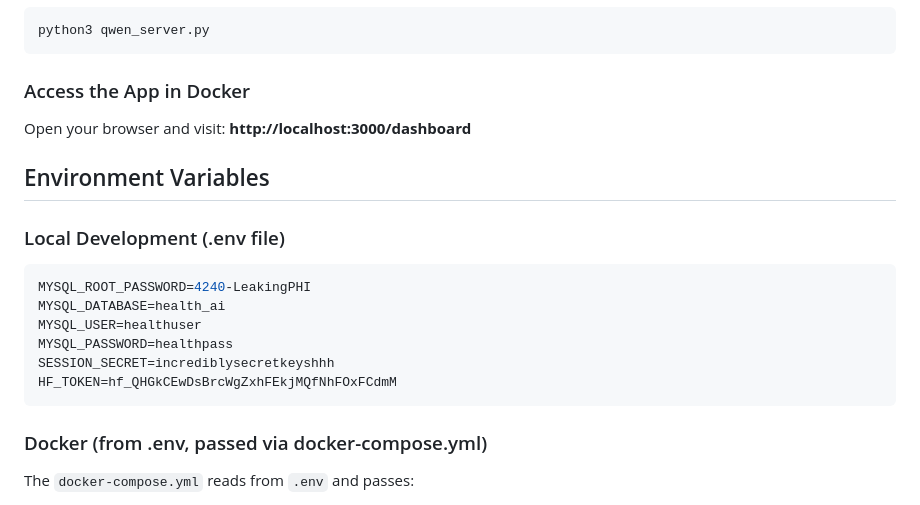
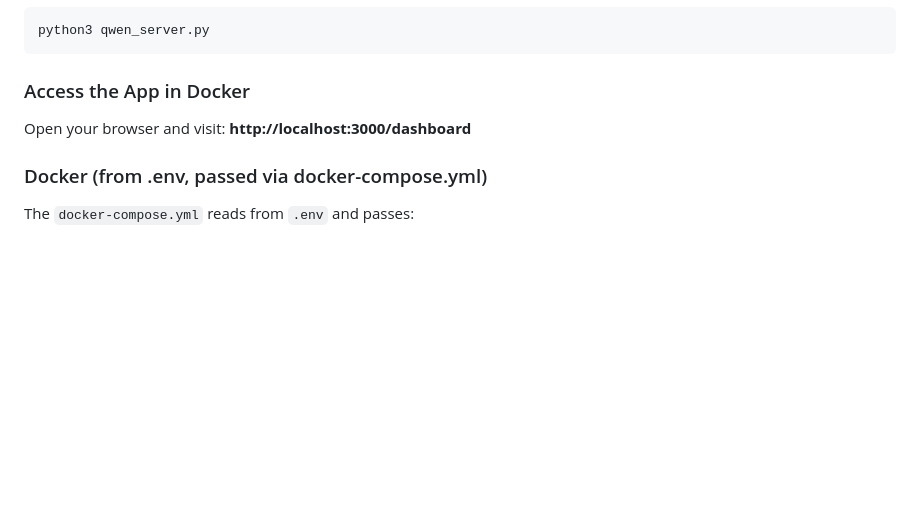
Before and after one commit to sebjinK/4240-LeakingPHI, a Markdown page: SETUP.md, the part around the change. Drawn GitHub-style; blank space fills up the shorter version.

Commit message:
took secrets out

````diff
--- a/SETUP.md
+++ b/SETUP.md
@@ -74,18 +74,6 @@ python3 qwen_server.py
 ### Access the App in Docker
 Open your browser and visit: **http://localhost:3000/dashboard**
 
-## Environment Variables
-
-### Local Development (.env file)
-```properties
-MYSQL_ROOT_PASSWORD=4240-LeakingPHI
-MYSQL_DATABASE=health_ai
-MYSQL_USER=healthuser
-MYSQL_PASSWORD=healthpass
-SESSION_SECRET=incrediblysecretkeyshhh
-HF_TOKEN=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
-```
-
 ### Docker (from .env, passed via docker-compose.yml)
 The `docker-compose.yml` reads from `.env` and passes:
 - `MYSQL_ROOT_PASSWORD`, `MYSQL_DATABASE`, `MYSQL_USER`, `MYSQL_PASSWORD` → mariadb service
````
